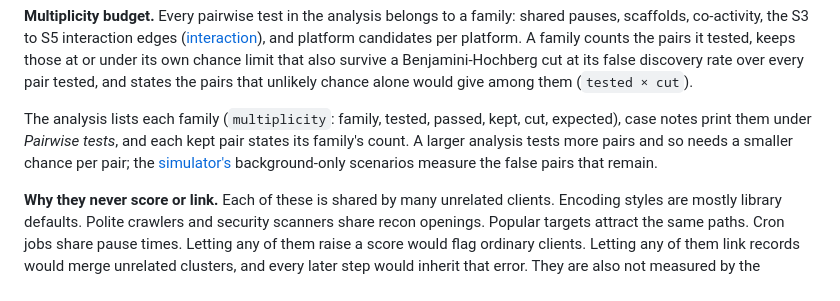
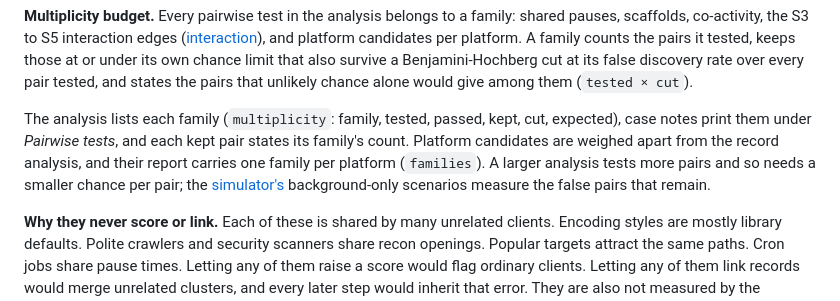
Before and after one commit to AndrewAltimit/swarmchasing, a Markdown page: docs/methodology.md, the part around the change. Rendered like a GitHub page.

Commit message:
Methodology: where platform candidates' multiplicity budget is reported
Docs only. Platform candidates are weighed in the platform report, not
the record analysis, so their per-platform family is in its `families`.

Co-Authored-By: Claude Opus 5.5 <noreply@anthropic.com>

```diff
--- a/docs/methodology.md
+++ b/docs/methodology.md
@@ -236,7 +236,7 @@ For each pair of clusters the strengths combine as `1 - Π(1 - strength)`, so se
 
 **Multiplicity budget.** Every pairwise test in the analysis belongs to a family: shared pauses, scaffolds, co-activity, the S3 to S5 interaction edges ([interaction](#interaction-between-runs)), and platform candidates per platform. A family counts the pairs it tested, keeps those at or under its own chance limit that also survive a Benjamini-Hochberg cut at its false discovery rate over every pair tested, and states the pairs that unlikely chance alone would give among them (`tested × cut`).
 
-The analysis lists each family (`multiplicity`: family, tested, passed, kept, cut, expected), case notes print them under *Pairwise tests*, and each kept pair states its family's count. A larger analysis tests more pairs and so needs a smaller chance per pair; the [simulator's](reference/evaluation.md#simulated-scenarios) background-only scenarios measure the false pairs that remain.
+The analysis lists each family (`multiplicity`: family, tested, passed, kept, cut, expected), case notes print them under *Pairwise tests*, and each kept pair states its family's count. Platform candidates are weighed apart from the record analysis, and their report carries one family per platform (`families`). A larger analysis tests more pairs and so needs a smaller chance per pair; the [simulator's](reference/evaluation.md#simulated-scenarios) background-only scenarios measure the false pairs that remain.
 
 **Why they never score or link.** Each of these is shared by many unrelated clients. Encoding styles are mostly library defaults. Polite crawlers and security scanners share recon openings. Popular targets attract the same paths. Cron jobs share pause times. Letting any of them raise a score would flag ordinary clients. Letting any of them link records would merge unrelated clusters, and every later step would inherit that error. They are also not measured by the evaluation set. So they appear in reports as hints, labelled as hints, for the admin to weigh.
 
```
